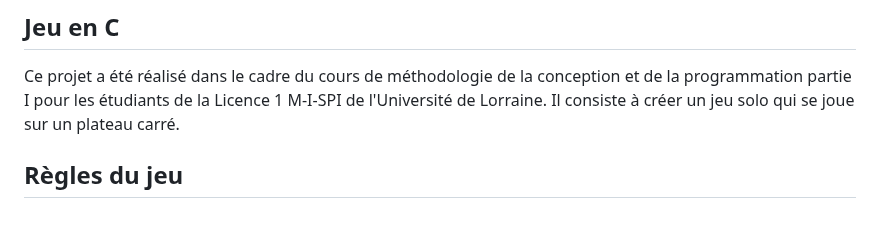
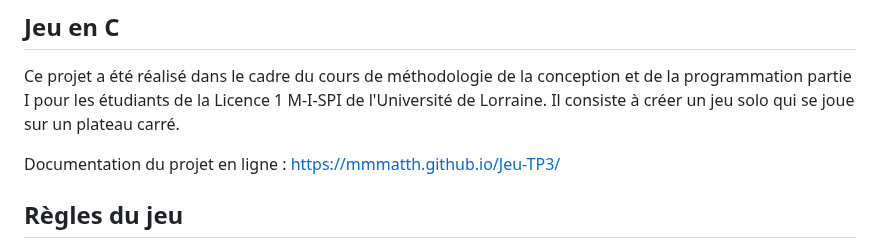
Before and after one commit to MMMatth/Jeu-TP3, a Markdown page: readme.md, the part around the change. GitHub-like rendering; blank space fills up the shorter version.

Commit message:
Legere modif sur le readme pour montrer la doc en ligne

```diff
--- a/readme.md
+++ b/readme.md
@@ -1,5 +1,8 @@
 ## Jeu en C
 Ce projet a été réalisé dans le cadre du cours de méthodologie de la conception et de la programmation partie I pour les étudiants de la Licence 1 M-I-SPI de l'Université de Lorraine. Il consiste à créer un jeu solo qui se joue sur un plateau carré.
+
+Documentation du projet en ligne : <a href="https://mmmatth.github.io/Jeu-TP3/">https://mmmatth.github.io/Jeu-TP3/</a>
+
 
 
 ## Règles du jeu
```
